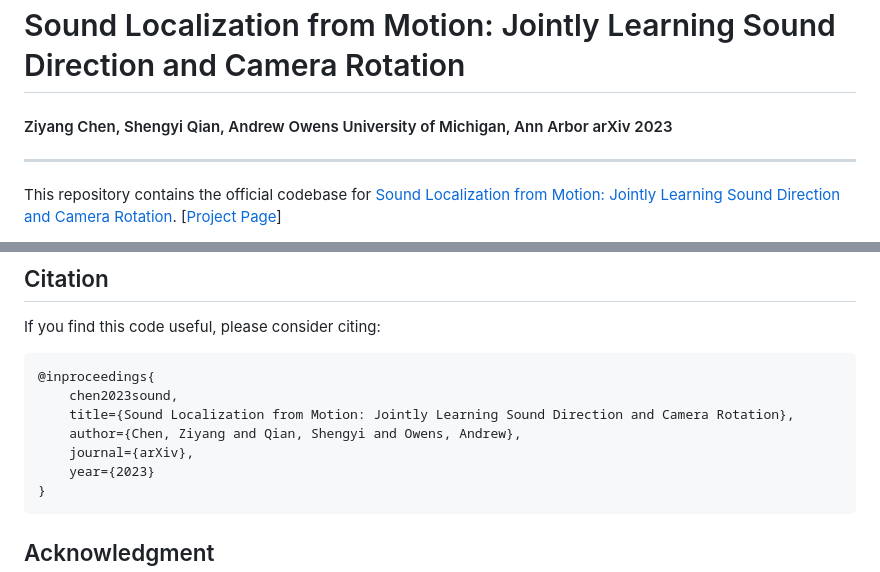
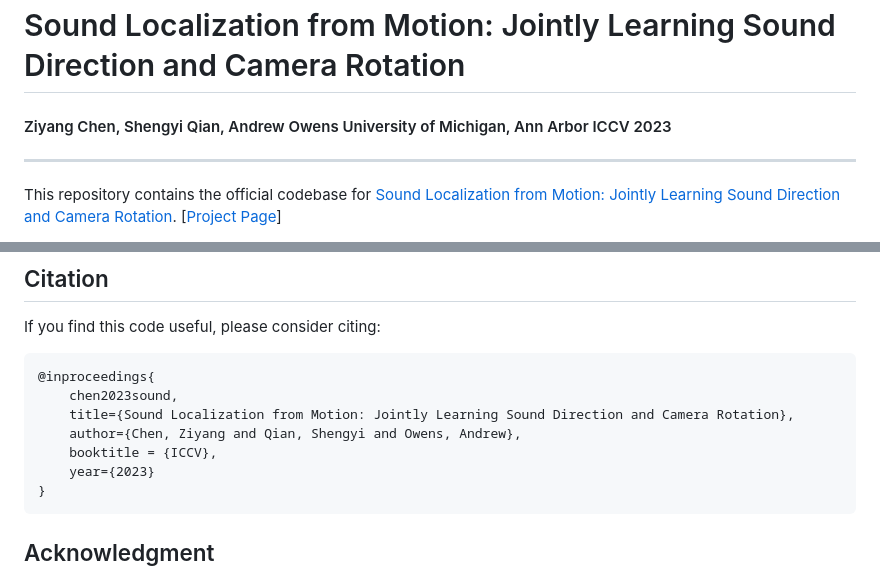
Before and after one commit to IFICL/SLfM, a Markdown page: README.md, 2 parts joined by grey strips. GitHub-like rendering.

Commit message:
iccv update

````diff
--- a/README.md
+++ b/README.md
@@ -7,7 +7,7 @@ Ziyang Chen, Shengyi Qian, Andrew Owens
 University of Michigan, Ann Arbor
 </span>
 </br>
-arXiv 2023
+ICCV 2023
 </br>
 </h4>
 <hr>
@@ -83,7 +83,7 @@ If you find this code useful, please consider citing:
     chen2023sound,
     title={Sound Localization from Motion: Jointly Learning Sound Direction and Camera Rotation},
     author={Chen, Ziyang and Qian, Shengyi and Owens, Andrew},
-    journal={arXiv},
+    booktitle = {ICCV},
     year={2023}
 }
 ```
````
